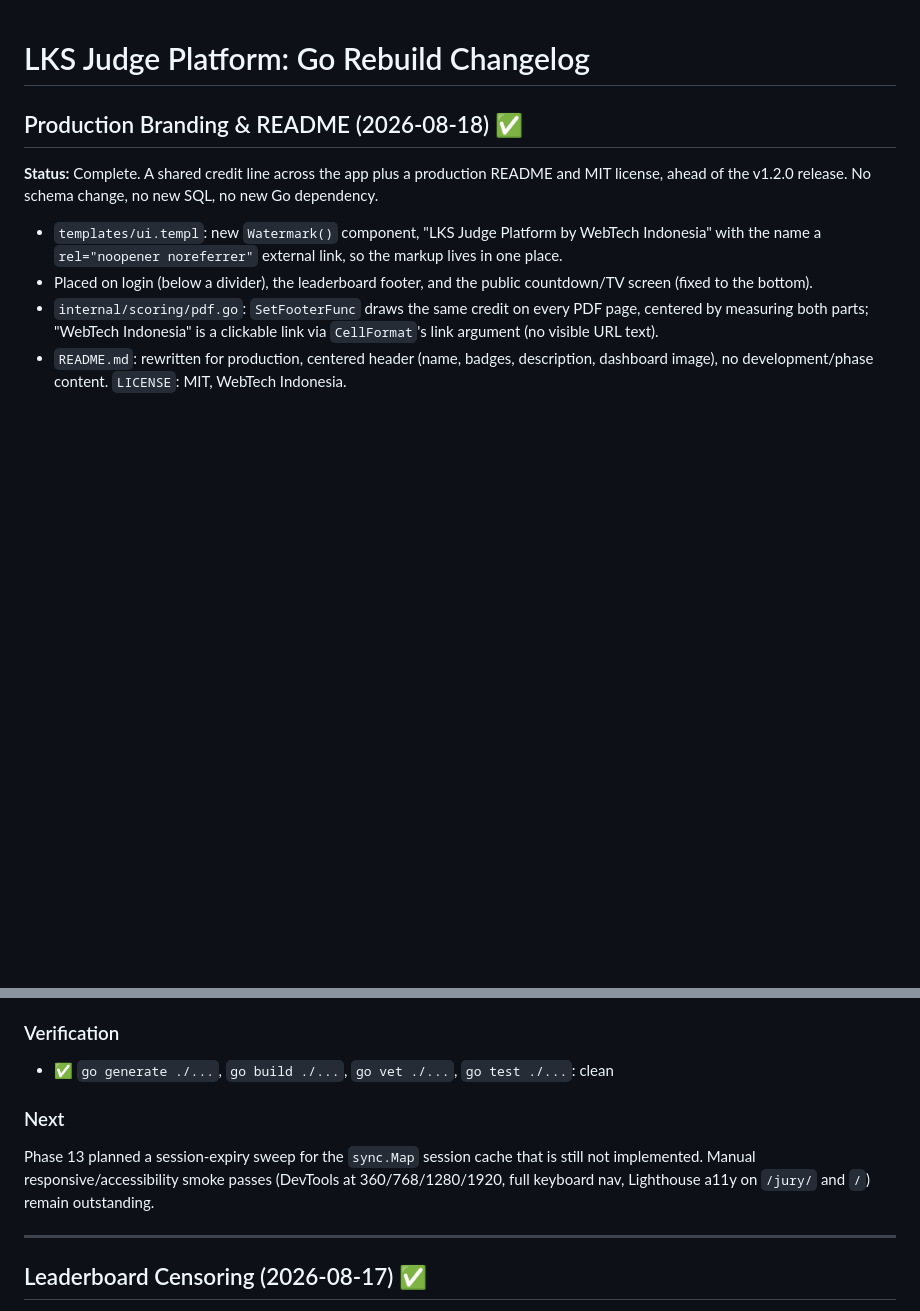
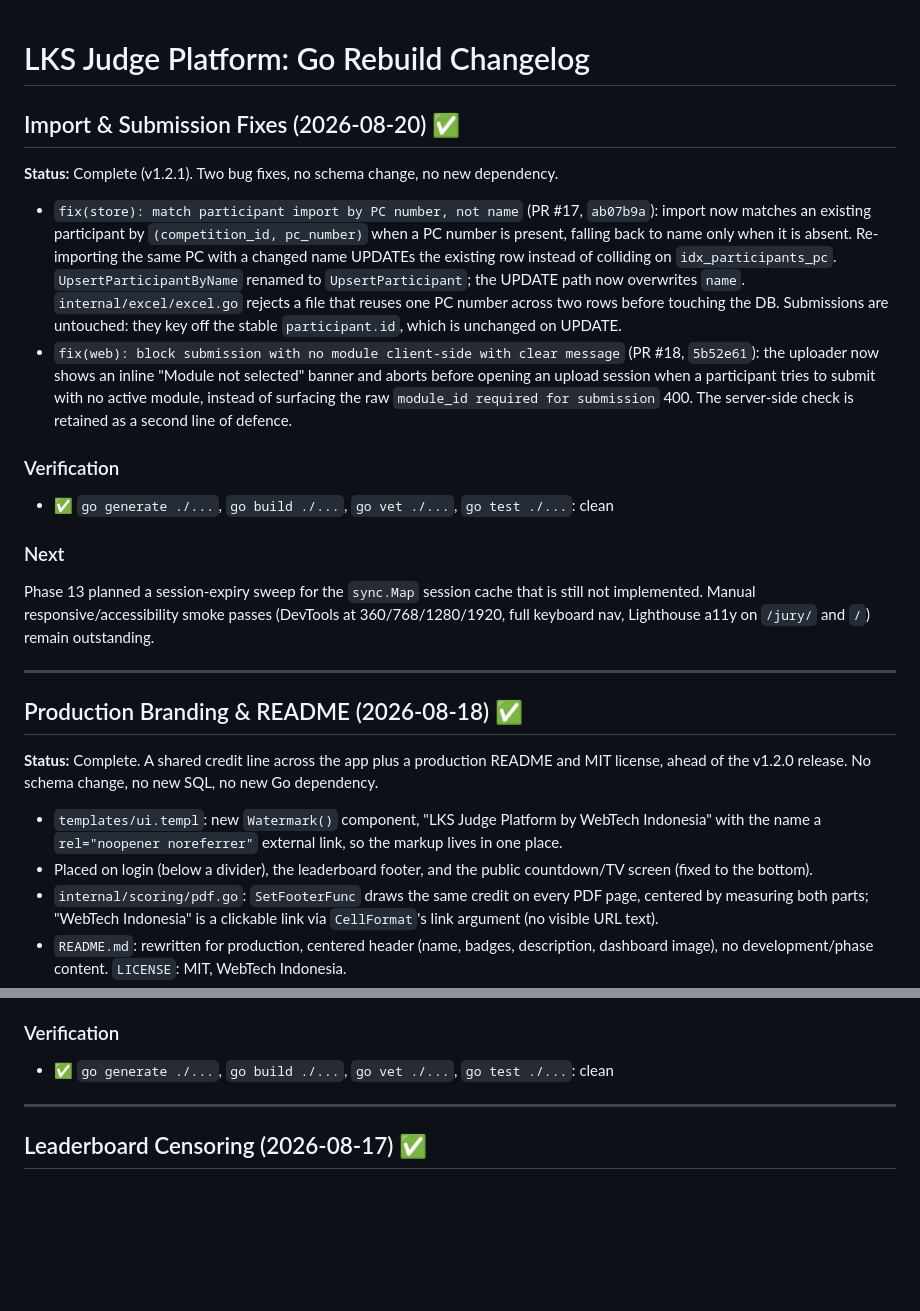
Before and after one commit to fzrilsh/lks-judge, a Markdown page: docs/CHANGELOG.md, 2 parts joined by grey strips. GitHub-like rendering; blank space fills up the shorter version.

Commit message:
docs(changelog): record import and submission fixes for v1.2.1

```diff
--- a/docs/CHANGELOG.md
+++ b/docs/CHANGELOG.md
@@ -1,4 +1,19 @@
 # LKS Judge Platform: Go Rebuild Changelog
+
+## Import & Submission Fixes (2026-08-20) ✅
+
+**Status:** Complete (v1.2.1). Two bug fixes, no schema change, no new dependency.
+
+- `fix(store): match participant import by PC number, not name` (PR #17, `ab07b9a`): import now matches an existing participant by `(competition_id, pc_number)` when a PC number is present, falling back to name only when it is absent. Re-importing the same PC with a changed name UPDATEs the existing row instead of colliding on `idx_participants_pc`. `UpsertParticipantByName` renamed to `UpsertParticipant`; the UPDATE path now overwrites `name`. `internal/excel/excel.go` rejects a file that reuses one PC number across two rows before touching the DB. Submissions are untouched: they key off the stable `participant.id`, which is unchanged on UPDATE.
+- `fix(web): block submission with no module client-side with clear message` (PR #18, `5b52e61`): the uploader now shows an inline "Module not selected" banner and aborts before opening an upload session when a participant tries to submit with no active module, instead of surfacing the raw `module_id required for submission` 400. The server-side check is retained as a second line of defence.
+
+### Verification
+- ✅ `go generate ./...`, `go build ./...`, `go vet ./...`, `go test ./...`: clean
+
+### Next
+Phase 13 planned a session-expiry sweep for the `sync.Map` session cache that is still not implemented. Manual responsive/accessibility smoke passes (DevTools at 360/768/1280/1920, full keyboard nav, Lighthouse a11y on `/jury/` and `/`) remain outstanding.
+
+---
 
 ## Production Branding & README (2026-08-18) ✅
 
@@ -11,9 +26,6 @@
 
 ### Verification
 - ✅ `go generate ./...`, `go build ./...`, `go vet ./...`, `go test ./...`: clean
-
-### Next
-Phase 13 planned a session-expiry sweep for the `sync.Map` session cache that is still not implemented. Manual responsive/accessibility smoke passes (DevTools at 360/768/1280/1920, full keyboard nav, Lighthouse a11y on `/jury/` and `/`) remain outstanding.
 
 ---
 
```
